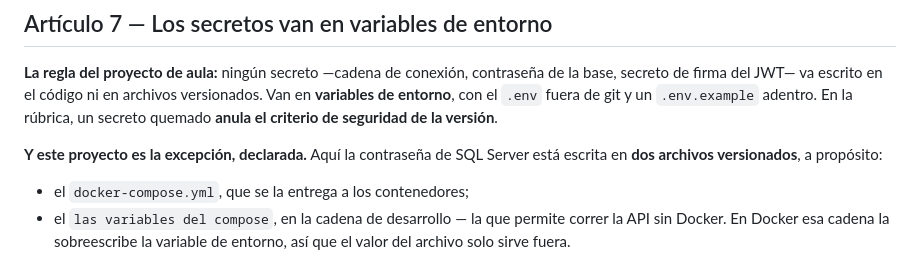
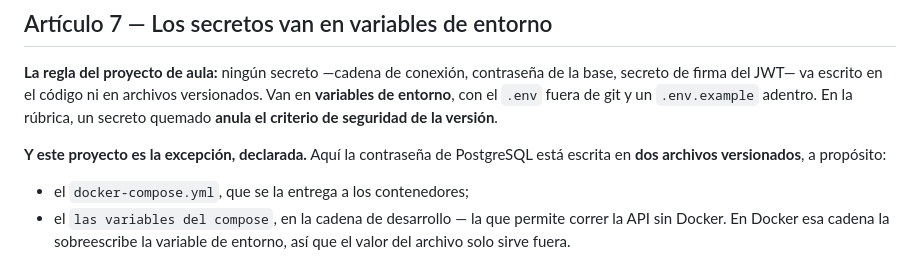
Before and after one commit to ccastro2050/proyecto_paradigmas_investigacion1, a Markdown page: docs/spec_kit/1_constitution.md, the part around the change. GitHub-like rendering.

Commit message:
Los documentos decían SQL Server, y el motor es PostgreSQL
Este módulo ya arrancaba con su catálogo de 218 filas, así que la siembra no
lo tocó. Pero al revisarlo junto a sus tres hermanos aparecieron dos
defectos suyos:

  · 1_constitution.md y 2_spec.md hablaban de «SQL Server». El motor es
    PostgreSQL desde el primer día;
  · la comprobación del borrado lógico de 7_quickstart.md mandaba un sqlcmd
    con el usuario sa y MSSQL_SA_PASSWORD, dentro del contenedor de
    postgres. No funcionaba: era un resto de la plantilla de la que se
    copió. Ahora es psql, con el usuario y la base de este proyecto, y se
    probó tal cual está escrito.

Verificado: 31 revisiones del smoke test del front en verde y la prueba de
capas con la API sin base.

```diff
--- a/docs/spec_kit/1_constitution.md
+++ b/docs/spec_kit/1_constitution.md
@@ -189,8 +189,7 @@ ni en archivos versionados. Van en **variables de entorno**, con el `.env`
 fuera de git y un `.env.example` adentro. En la rúbrica, un secreto
 quemado **anula el criterio de seguridad de la versión**.
 
-**Y este proyecto es la excepción, declarada.** Aquí la contraseña de SQL
-Server está escrita en **dos archivos versionados**, a propósito:
+**Y este proyecto es la excepción, declarada.** Aquí la contraseña de PostgreSQL está escrita en **dos archivos versionados**, a propósito:
 
 - el `docker-compose.yml`, que se la entrega a los contenedores;
 - el `las variables del compose`, en la cadena de desarrollo — la que permite
```
Also changed, not shown: 2 other files.
